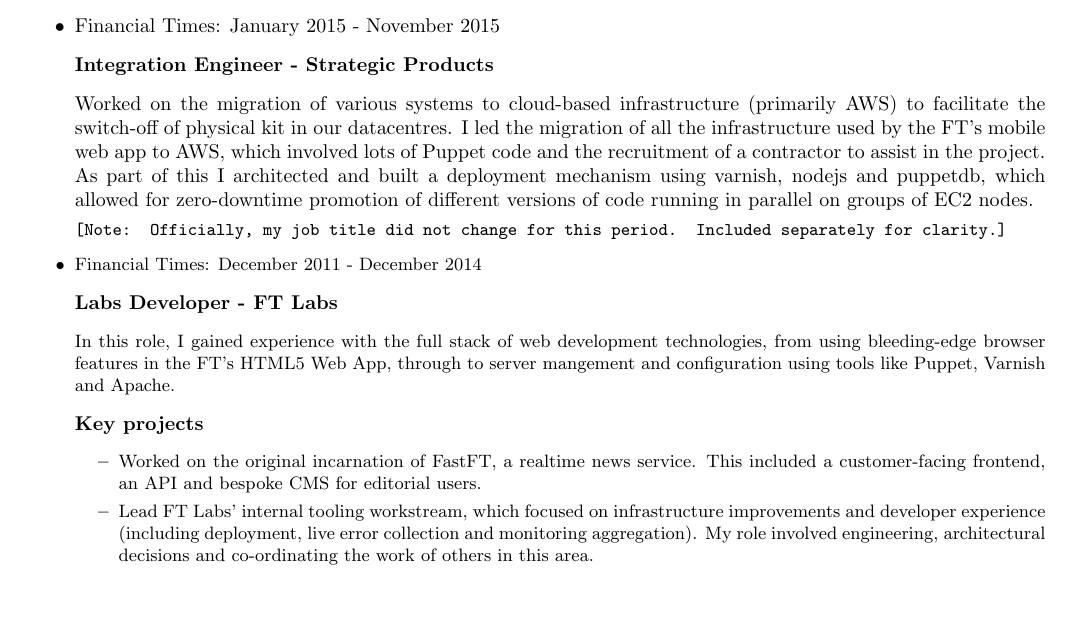
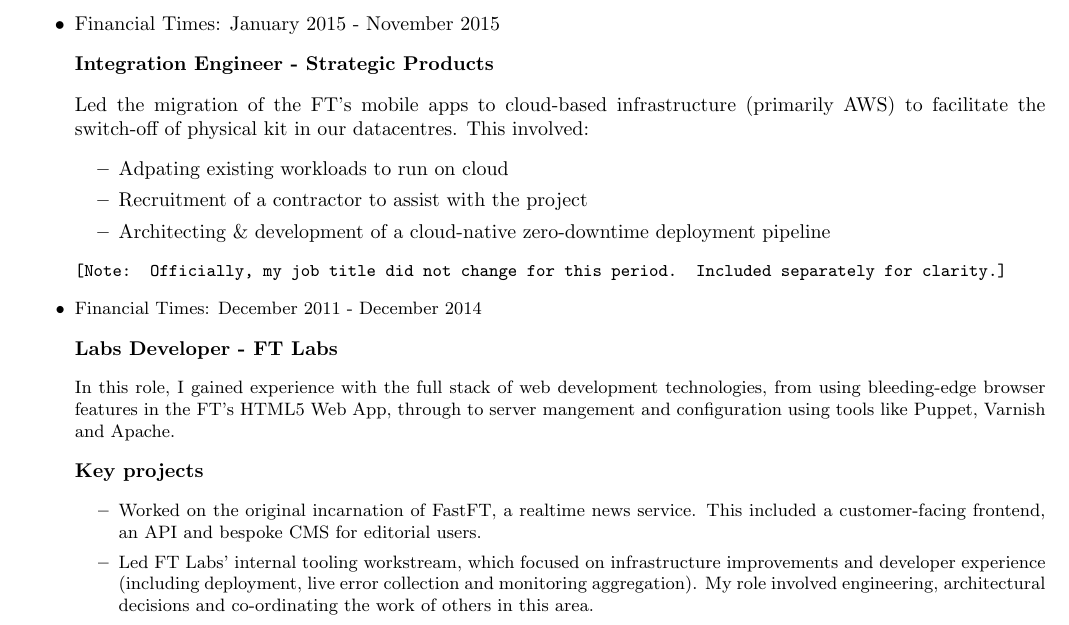
Before and after one commit to lucas42/lukeblaney_cv, a LaTeX CV (cv.tex): part of page 1 of 2, cut so that both start at the same text, the shorter picture padded with empty space. Compiled offline with pdfLaTeX.

Commit message:
streamlined int-eng section

```diff
--- a/cv.tex
+++ b/cv.tex
@@ -47,7 +47,12 @@
 
 \item Financial Times: January 2015 - November 2015
 \subsection*{Integration Engineer - Strategic Products}
-Worked on the migration of various systems to cloud-based infrastructure (primarily AWS) to facilitate the switch-off of physical kit in our datacentres.  I led the migration of all the infrastructure used by the FT's mobile web app to AWS, which involved lots of Puppet code and the recruitment of a contractor to assist in the project. As part of this I architected and built a deployment mechanism using varnish, nodejs and puppetdb, which allowed for zero-downtime promotion of different versions of code running in parallel on groups of EC2 nodes.
+Led the migration of the FT's mobile apps to cloud-based infrastructure (primarily AWS) to facilitate the switch-off of physical kit in our datacentres.  This involved:
+\begin{itemize}
+\item Adpating existing workloads to run on cloud
+\item Recruitment of a contractor to assist with the project
+\item Architecting \& development of a cloud-native zero-downtime deployment pipeline
+\end{itemize}
 
 \small{\texttt{[Note: Officially, my job title did not change for this period. Included separately for clarity.]}}
 
@@ -59,7 +64,7 @@
 \begin{itemize}
 \item Worked on the original incarnation of FastFT, a realtime news service.  This included a customer-facing frontend, an API and bespoke CMS for editorial users.
 
-\item Lead FT Labs' internal tooling workstream, which focused on infrastructure improvements and developer experience (including deployment, live error collection and monitoring aggregation).  My role involved engineering, architectural decisions and co-ordinating the work of others in this area.
+\item Led FT Labs' internal tooling workstream, which focused on infrastructure improvements and developer experience (including deployment, live error collection and monitoring aggregation).  My role involved engineering, architectural decisions and co-ordinating the work of others in this area.
 
 \item Following a cyber attack in 2013, I architected, helped engineer and cordinated roll-out of a tool to put multifactor authentication in front of all of the FT's staff-facing tools.
 \end{itemize}
```
